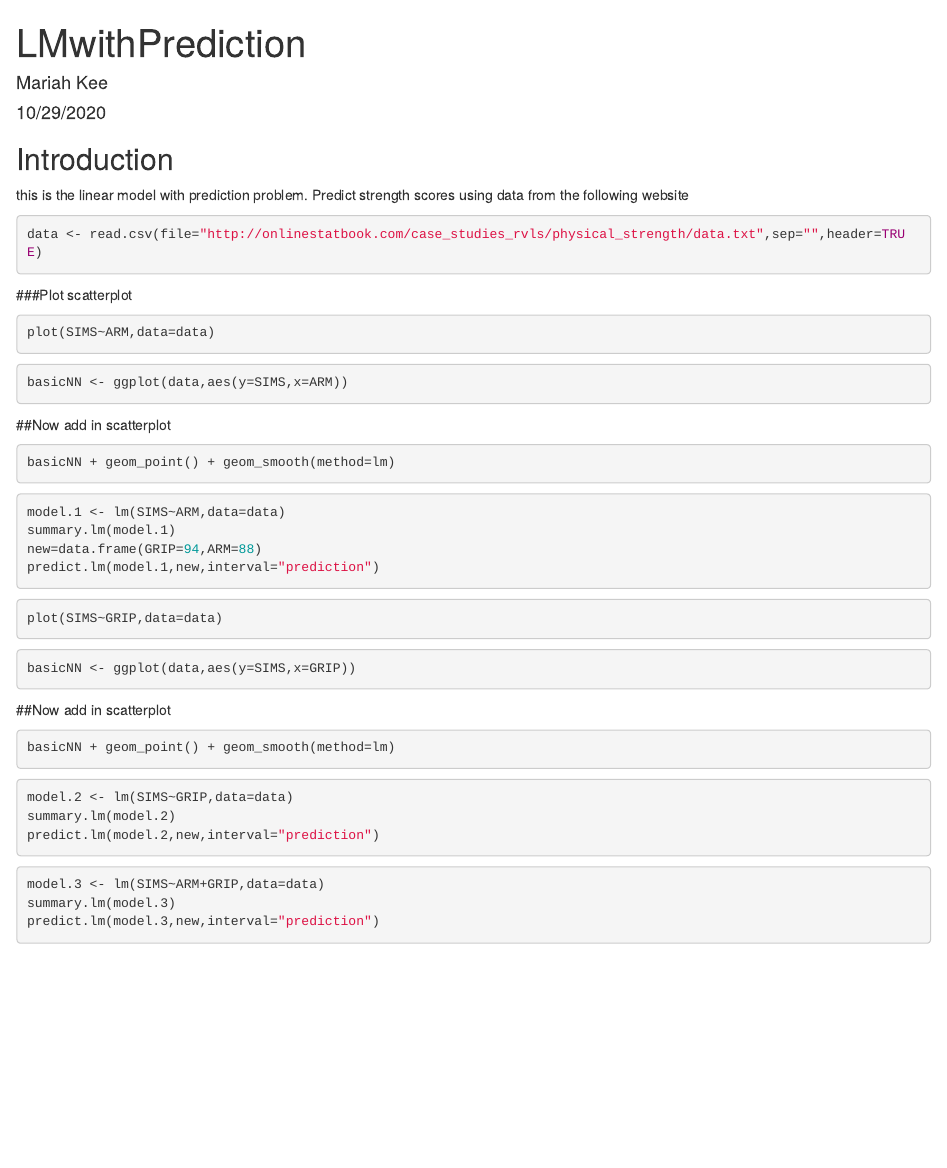
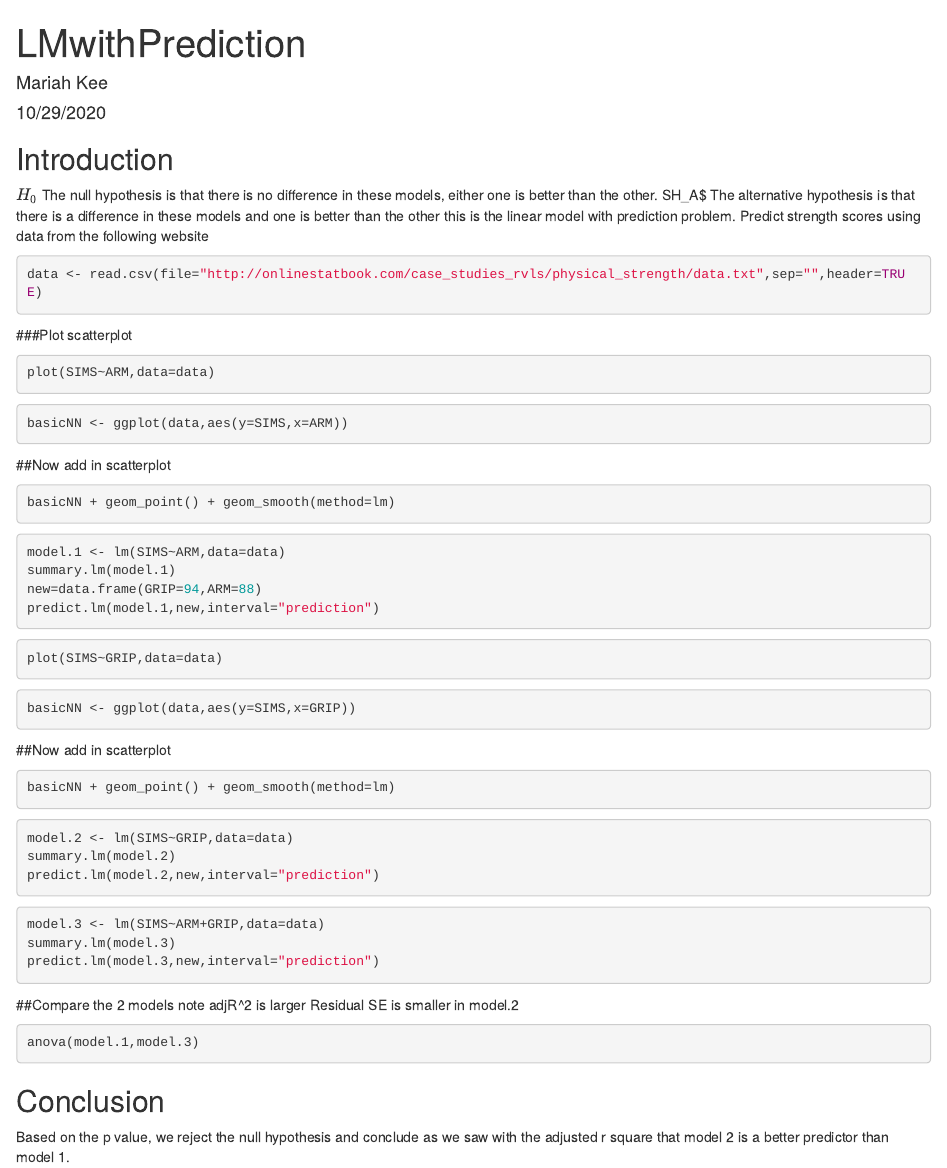
Before and after one commit to Mariahkee/LMwithPrediction, an R Markdown document (LMwithPrediction.Rmd): the page in a window 1100 px wide, from its top. Rendered offline with R 4.5, knitr and Pandoc, with nearby package versions; the code chunks are not run, so their results and figures are left out.

Commit message:
final commit

````diff
--- a/LMwithPrediction.Rmd
+++ b/LMwithPrediction.Rmd
@@ -10,6 +10,8 @@ knitr::opts_chunk$set(echo = TRUE)
 ```
 
 ## Introduction
+$H_0$ The null hypothesis is that there is no difference in these models, either one is better than the other.
+SH_A$ The alternative hypothesis is that there is a difference in these models and one is better than the other
 this is the linear model with prediction problem.
 Predict strength scores using data from the following website
 
@@ -72,3 +74,13 @@ model.3 <- lm(SIMS~ARM+GRIP,data=data)
 summary.lm(model.3)
 predict.lm(model.3,new,interval="prediction")
 ```
+##Compare the 2 models note adjR^2 is larger Residual SE is smaller in model.2
+
+```{r}
+anova(model.1,model.3)
+```
+
+
+## Conclusion
+
+Based on the p value, we reject the null hypothesis and conclude as we saw with the adjusted r square that model 2 is a better predictor than model 1.
````
Also changed, not shown: LMwithPrediction.html.
